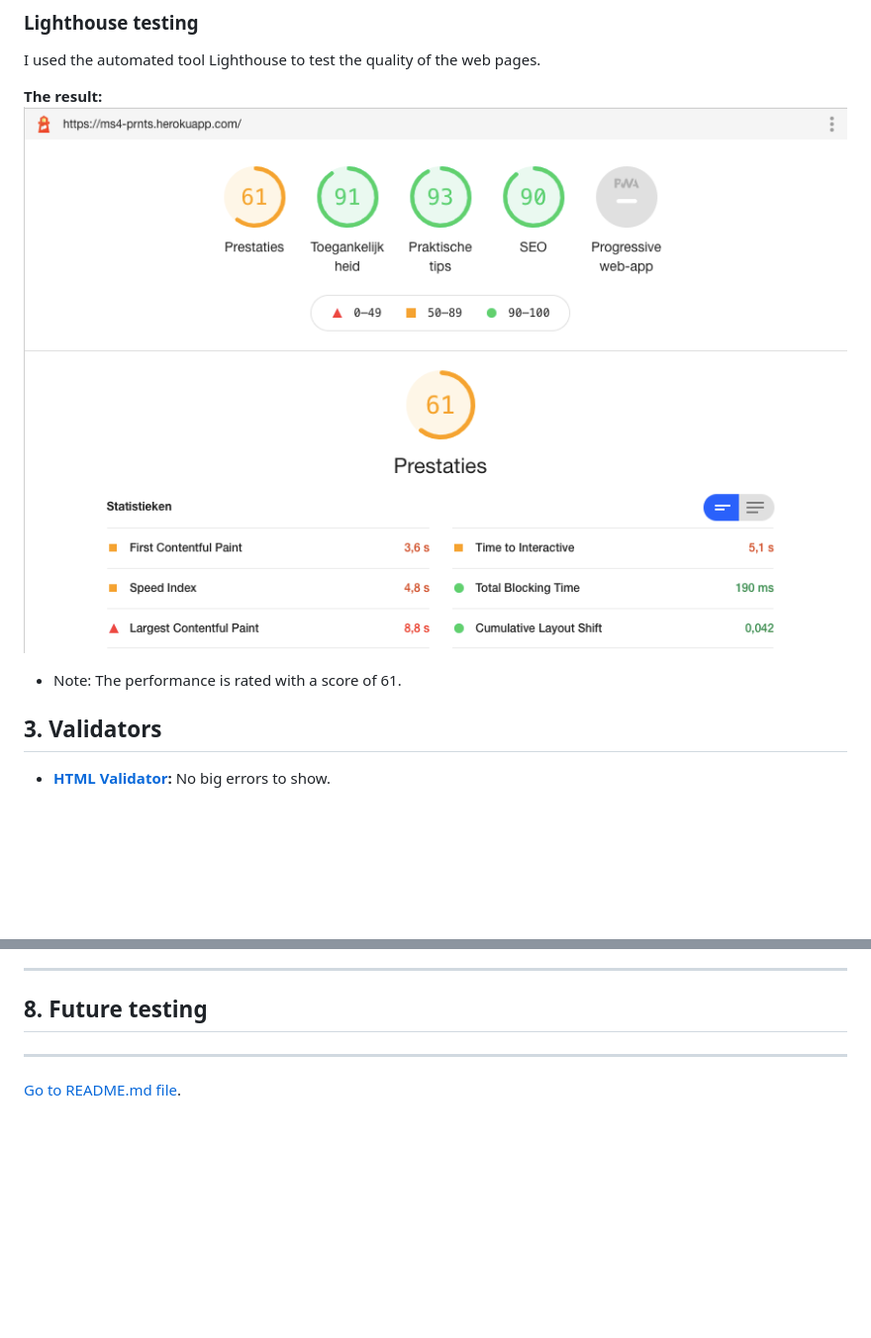
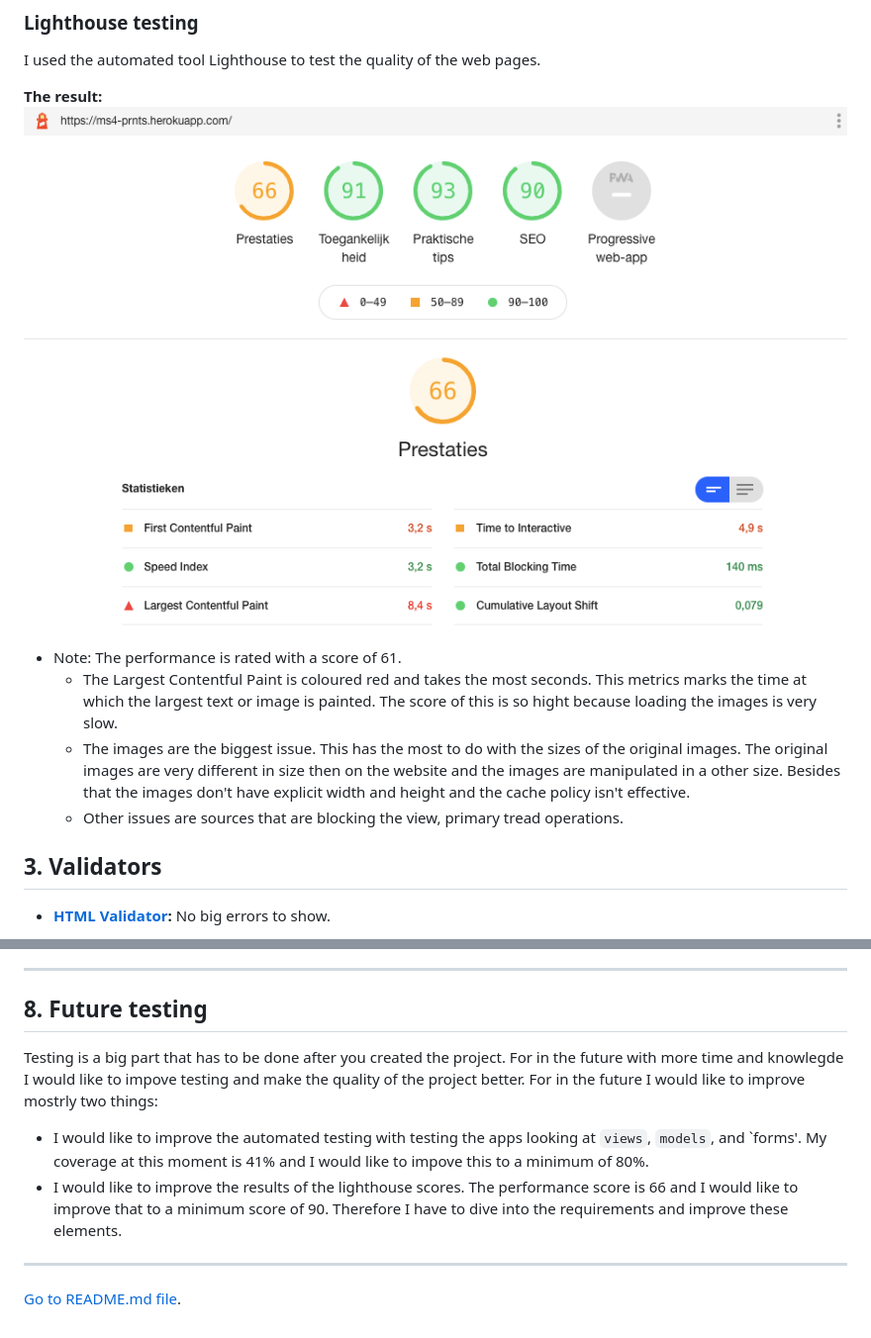
Before and after one commit to juanstelling/MS4-prints, a Markdown page: TESTING.md, 2 parts joined by grey strips. Shown: that part at 99% size. Rendered like a GitHub page; pictures changed too: readme_img/lighthouse-testing.png (added), readme_img/lighthouse.png (deleted); blank space fills up the shorter version.

Commit message:
Added future testing section and added text by lighthouse testing

```diff
--- a/TESTING.md
+++ b/TESTING.md
@@ -228,10 +228,12 @@ The tests provide an overall coverage of 41%. For in the future with more time a
 I used the automated tool Lighthouse to test the quality of the web pages.
 
 **The result:**
-![Lighthouse testing](readme_img/lighthouse.png)
+![Lighthouse testing](readme_img/lighthouse-testing.png)
 
 - Note: The performance is rated with a score of 61.
-
+    - The Largest Contentful Paint is coloured red and takes the most seconds. This metrics marks the time at which the largest text or image is painted. The score of this is so hight because loading the images is very slow.
+    - The images are the biggest issue. This has the most to do with the sizes of the original images. The original images are very different in size then on the website and the images are manipulated in a other size. Besides that the images don't have explicit width and height and the cache policy isn't effective.
+    - Other issues are sources that are blocking the view, primary tread operations.
 
 <span id="validators"></span>
 
@@ -323,7 +325,10 @@ I used the automated tool Lighthouse to test the quality of the web pages.
 
 ## 8. Future testing
 
-
+Testing is a big part that has to be done after you created the project. For in the future with more time and knowlegde I would like to impove testing and make the quality of the project better.
+For in the future I would like to improve mostrly two things:
+- I would like to improve the automated testing with testing the apps looking at `views`, `models`, and `forms'. My coverage at this moment is 41% and I would like to impove this to a minimum of 80%.
+- I would like to improve the results of the lighthouse scores. The performance score is 66 and I would like to improve that to a minimum score of 90. Therefore I have to dive into the requirements and improve these elements.
 
 ---
 
```
